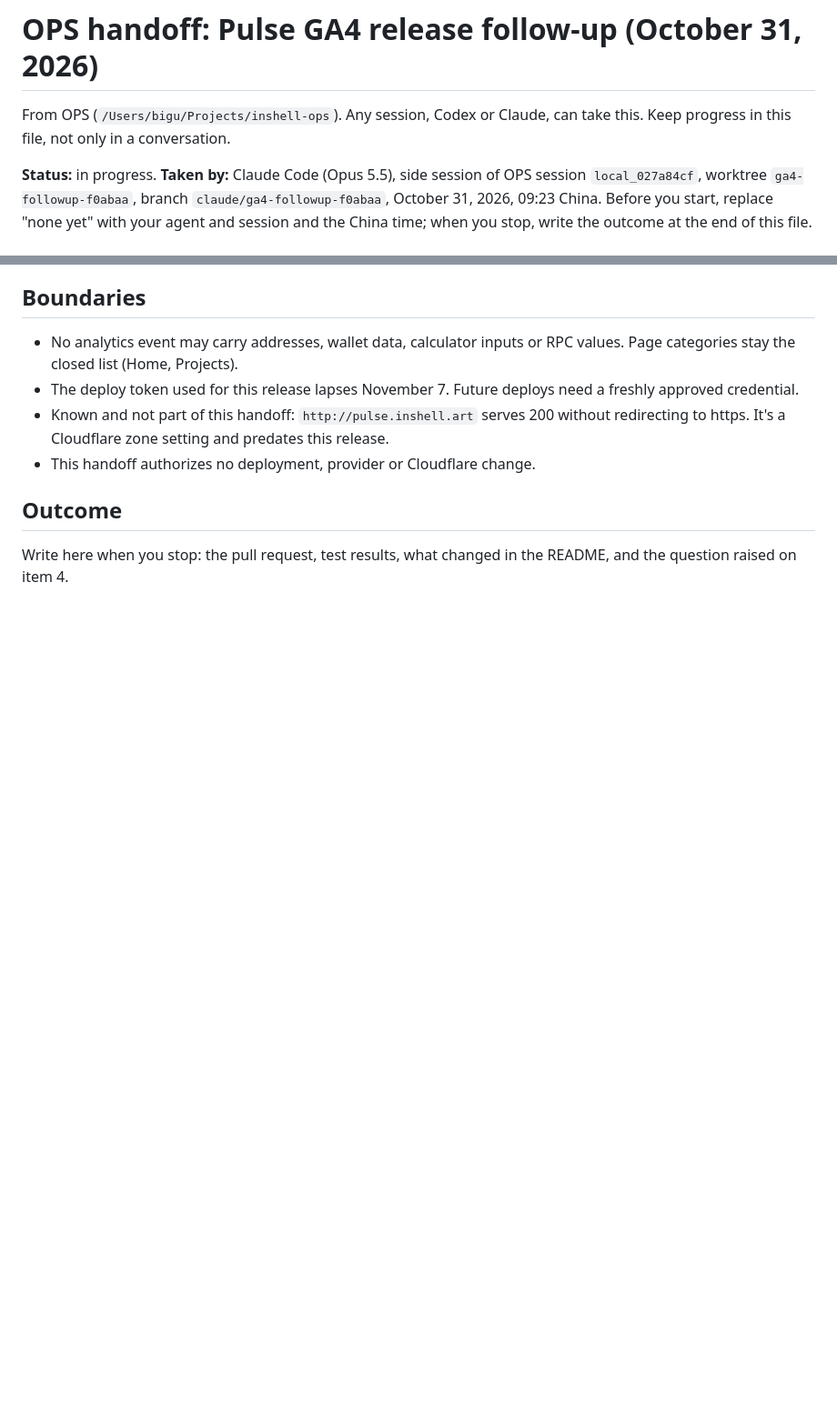
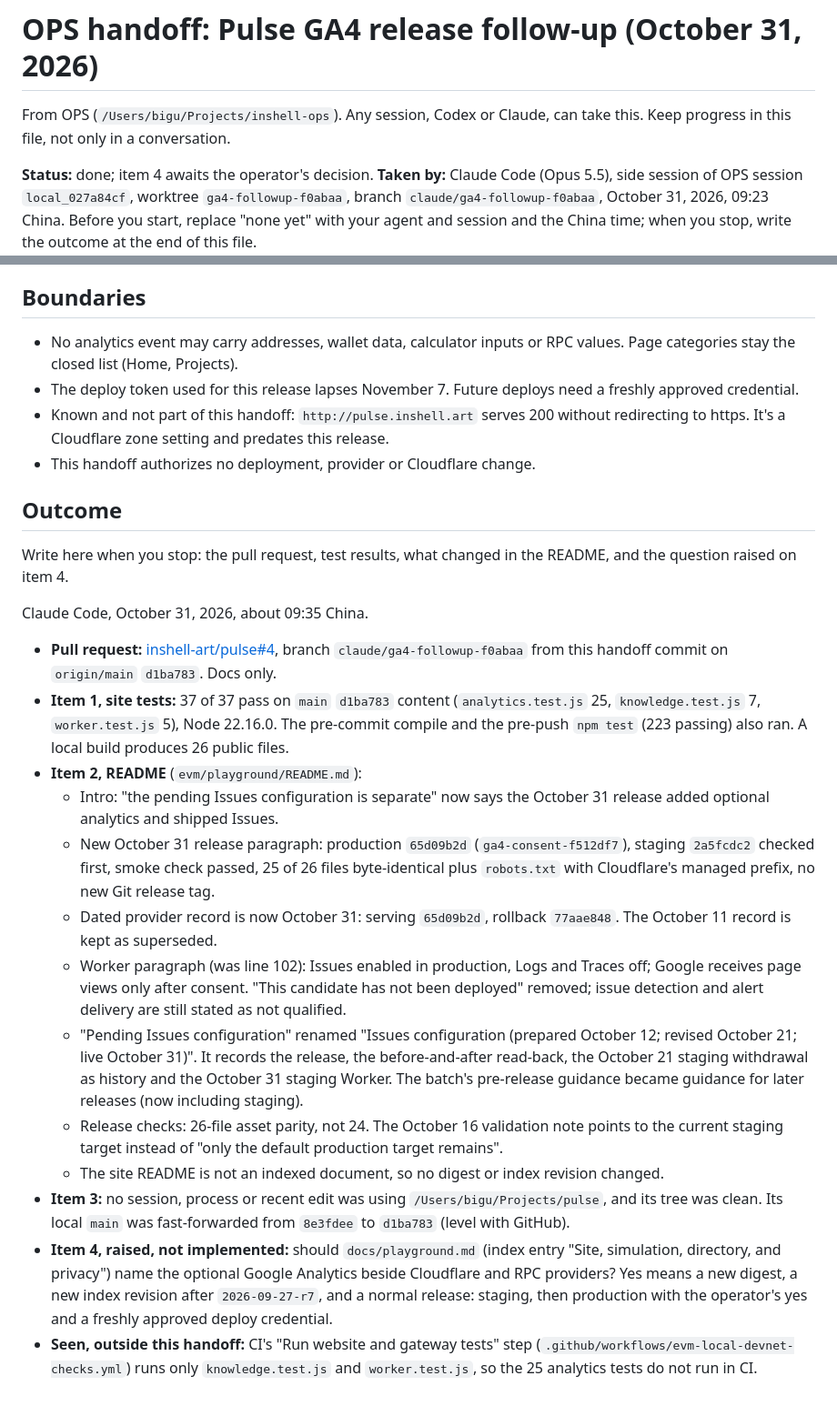
Before and after one commit to inshell-art/pulse, a Markdown page: docs/ops-handoff-2026-10-31-ga4.md, 2 parts joined by grey strips. Shown at 91% size. Drawn GitHub-style; blank space fills up the shorter version.

Commit message:
docs: record the OPS GA4 handoff outcome
Co-Authored-By: Claude Opus 5.5 <noreply@anthropic.com>

```diff
--- a/docs/ops-handoff-2026-10-31-ga4.md
+++ b/docs/ops-handoff-2026-10-31-ga4.md
@@ -3,7 +3,7 @@
 From OPS (`/Users/bigu/Projects/inshell-ops`). Any session, Codex or Claude, can
 take this. Keep progress in this file, not only in a conversation.
 
-**Status:** in progress. **Taken by:** Claude Code (Opus 5.5), side session of
+**Status:** done; item 4 awaits the operator's decision. **Taken by:** Claude Code (Opus 5.5), side session of
 OPS session `local_027a84cf`, worktree `ga4-followup-f0abaa`, branch
 `claude/ga4-followup-f0abaa`, October 31, 2026, 09:23 China. Before you start, replace "none yet"
 with your agent and session and the China time; when you stop, write the
@@ -79,3 +79,47 @@ another session.
 
 Write here when you stop: the pull request, test results, what changed in the
 README, and the question raised on item 4.
+
+Claude Code, October 31, 2026, about 09:35 China.
+
+- **Pull request:** [inshell-art/pulse#4](https://github.com/inshell-art/pulse/pull/4),
+  branch `claude/ga4-followup-f0abaa` from this handoff commit on `origin/main`
+  `d1ba783`. Docs only.
+- **Item 1, site tests:** 37 of 37 pass on `main` `d1ba783` content
+  (`analytics.test.js` 25, `knowledge.test.js` 7, `worker.test.js` 5), Node
+  22.16.0. The pre-commit compile and the pre-push `npm test` (223 passing) also
+  ran. A local build produces 26 public files.
+- **Item 2, README** (`evm/playground/README.md`):
+  - Intro: "the pending Issues configuration is separate" now says the October 31
+    release added optional analytics and shipped Issues.
+  - New October 31 release paragraph: production `65d09b2d` (`ga4-consent-f512df7`),
+    staging `2a5fcdc2` checked first, smoke check passed, 25 of 26 files
+    byte-identical plus `robots.txt` with Cloudflare's managed prefix, no new Git
+    release tag.
+  - Dated provider record is now October 31: serving `65d09b2d`, rollback
+    `77aae848`. The October 11 record is kept as superseded.
+  - Worker paragraph (was line 102): Issues enabled in production, Logs and
+    Traces off; Google receives page views only after consent. "This candidate
+    has not been deployed" removed; issue detection and alert delivery are still
+    stated as not qualified.
+  - "Pending Issues configuration" renamed "Issues configuration (prepared
+    October 12; revised October 21; live October 31)". It records the release,
+    the before-and-after read-back, the October 21 staging withdrawal as history
+    and the October 31 staging Worker. The batch's pre-release guidance became
+    guidance for later releases (now including staging).
+  - Release checks: 26-file asset parity, not 24. The October 16 validation note
+    points to the current staging target instead of "only the default production
+    target remains".
+  - The site README is not an indexed document, so no digest or index revision
+    changed.
+- **Item 3:** no session, process or recent edit was using
+  `/Users/bigu/Projects/pulse`, and its tree was clean. Its local `main` was
+  fast-forwarded from `8e3fdee` to `d1ba783` (level with GitHub).
+- **Item 4, raised, not implemented:** should `docs/playground.md` (index entry
+  "Site, simulation, directory, and privacy") name the optional Google Analytics
+  beside Cloudflare and RPC providers? Yes means a new digest, a new index
+  revision after `2026-09-27-r7`, and a normal release: staging, then production
+  with the operator's yes and a freshly approved deploy credential.
+- **Seen, outside this handoff:** CI's "Run website and gateway tests" step
+  (`.github/workflows/evm-local-devnet-checks.yml`) runs only `knowledge.test.js`
+  and `worker.test.js`, so the 25 analytics tests do not run in CI.
```
